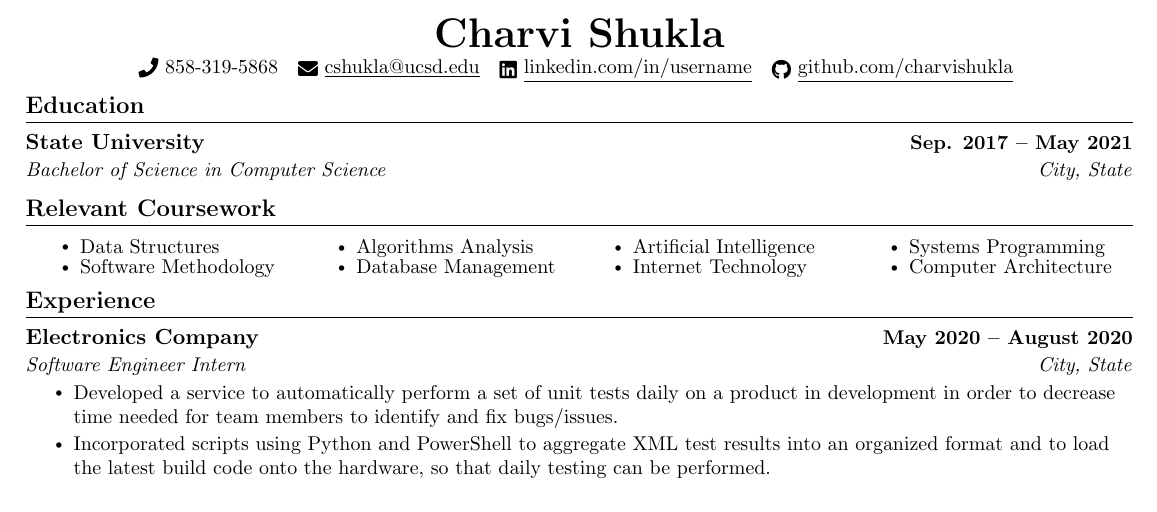
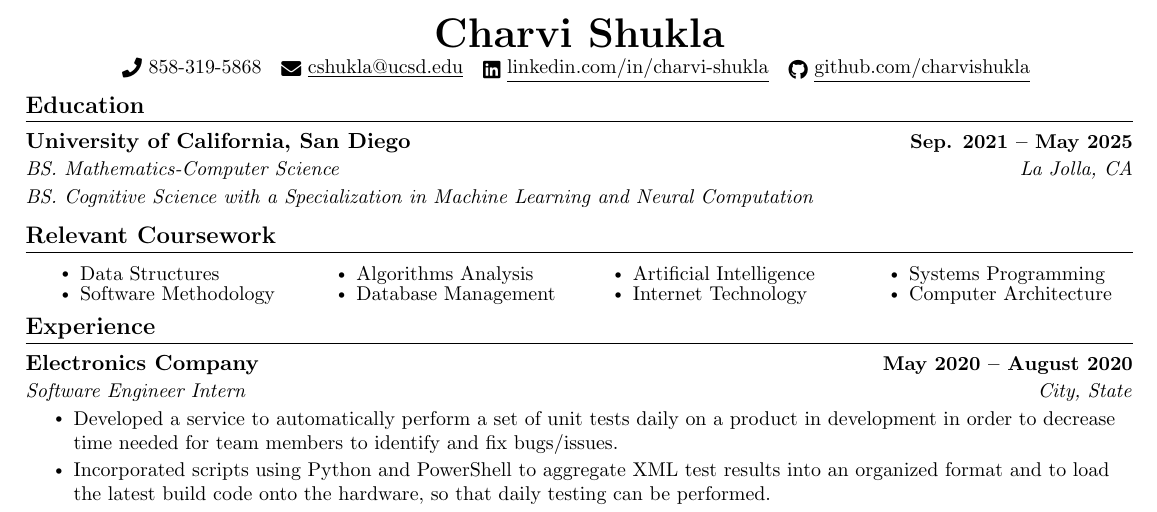
Before and after one commit to charvishukla/resume, a LaTeX CV (resume.tex): part of the page, cut so that both start at the same text. Compiled offline with pdfLaTeX.

Commit message:
edit resume sections, add custom commands

```diff
--- a/resume.tex
+++ b/resume.tex
@@ -83,6 +75,15 @@
     \begin{tabular*}{1.0\textwidth}[t]{l@{\extracolsep{\fill}}r}
       \textbf{#1} & \textbf{\small #2} \\
       \textit{\small#3} & \textit{\small #4} \\
+    \end{tabular*}\vspace{-7pt}
+}
+
+\newcommand{\resumeSubheadings}[5]{
+  \vspace{-2pt}\item
+    \begin{tabular*}{1.0\textwidth}[t]{l@{\extracolsep{\fill}}r}
+      \textbf{#1} & \textbf{\small #2} \\
+      \textit{\small#3} & \textit{\small #4} \\
+      \textit{\small#5} \\
     \end{tabular*}\vspace{-7pt}
 }
 
@@ -125,8 +126,8 @@
 \begin{center}
     {\huge \textbf{Charvi Shukla}} \\ \vspace{1pt}
     \small \raisebox{-0.1\height}\faPhone\ 858-319-5868 ~ \href{mailto:cshukla@ucsd.edu}{\raisebox{-0.2\height}\faEnvelope\  \underline{cshukla@ucsd.edu}} ~
-    \href{https://linkedin.com/in//}{\raisebox{-0.2\height}\faLinkedin\ \underline{linkedin.com/in/username}}  ~
-    \href{https://github.com/}{\raisebox{-0.2\height}\faGithub\ \underline{github.com/charvishukla}}
+    \href{https://www.linkedin.com/in/charvi-shukla/}{\raisebox{-0.2\height}\faLinkedin\ \underline{linkedin.com/in/charvi-shukla}}  ~
+    \href{https://github.com/charvishukla}{\raisebox{-0.2\height}\faGithub\ \underline{github.com/charvishukla}}
     \vspace{-8pt}
 \end{center}
 
@@ -134,9 +135,10 @@
 %-----------EDUCATION-----------
 \section{Education}
   \resumeSubHeadingListStart
-    \resumeSubheading
-      {State University}{Sep. 2017 -- May 2021}
-      {Bachelor of Science in Computer Science}{City, State}
+    \resumeSubheadings
+      {University of California, San Diego}{Sep. 2021 -- May 2025}
+      {BS. Mathematics-Computer Science}{La Jolla, CA}
+      {BS. Cognitive Science with a Specialization in Machine Learning and Neural Computation}
   \resumeSubHeadingListEnd
 
 %------RELEVANT COURSEWORK-------
```
Also changed, not shown: resume.pdf, resume.tex (10 more changed lines), 3 other files.
